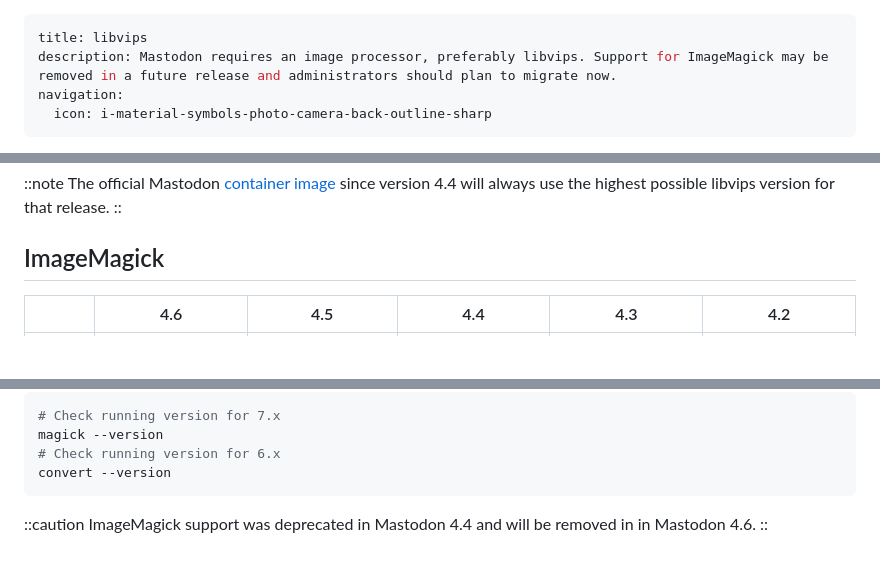
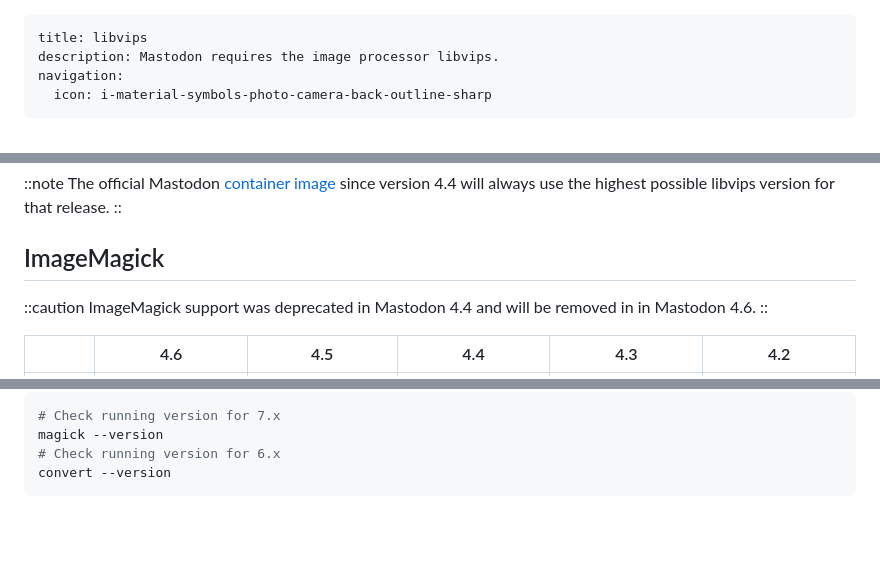
Before and after one commit to vmstio/mastoreqs, a Markdown page: content/2.components/5.libvips.md, 3 parts joined by grey strips. Drawn GitHub-style; blank space fills up the shorter version.

````diff
--- a/content/2.components/5.libvips.md
+++ b/content/2.components/5.libvips.md
@@ -1,6 +1,6 @@
 ---
 title: libvips
-description: Mastodon requires an image processor, preferably libvips. Support for ImageMagick may be removed in a future release and administrators should plan to migrate now.
+description: Mastodon requires the image processor libvips.
 navigation:
   icon: i-material-symbols-photo-camera-back-outline-sharp
 ---
@@ -43,6 +43,11 @@ The official Mastodon [container image](https://hub.docker.com/u/tootsuite) sinc
 
 ## ImageMagick
 
+::caution
+ImageMagick support was deprecated in Mastodon 4.4 and will be removed in in Mastodon 4.6.
+::
+
+
 |          |                     4.6                      |                    4.5                    |                     4.4                      |                     4.3                      |                     4.2                      |
 | -------- | :------------------------------------------: | :---------------------------------------: | :------------------------------------------: | :------------------------------------------: | :------------------------------------------: |
 | 7.0+     | :icon{name="i-fluent-emoji-flat-cross-mark"} | :icon{name="i-fluent-emoji-flat-warning"} | :icon{name="i-fluent-emoji-flat-check-mark"} | :icon{name="i-fluent-emoji-flat-check-mark"} | :icon{name="i-fluent-emoji-flat-check-mark"} |
@@ -66,7 +71,3 @@ magick --version
 # Check running version for 6.x
 convert --version
 ```
-
-::caution
-ImageMagick support was deprecated in Mastodon 4.4 and will be removed in in Mastodon 4.6.
-::
````
Also changed, not shown: content/2.components/6.ffmpeg.md (+3 -3 lines).
